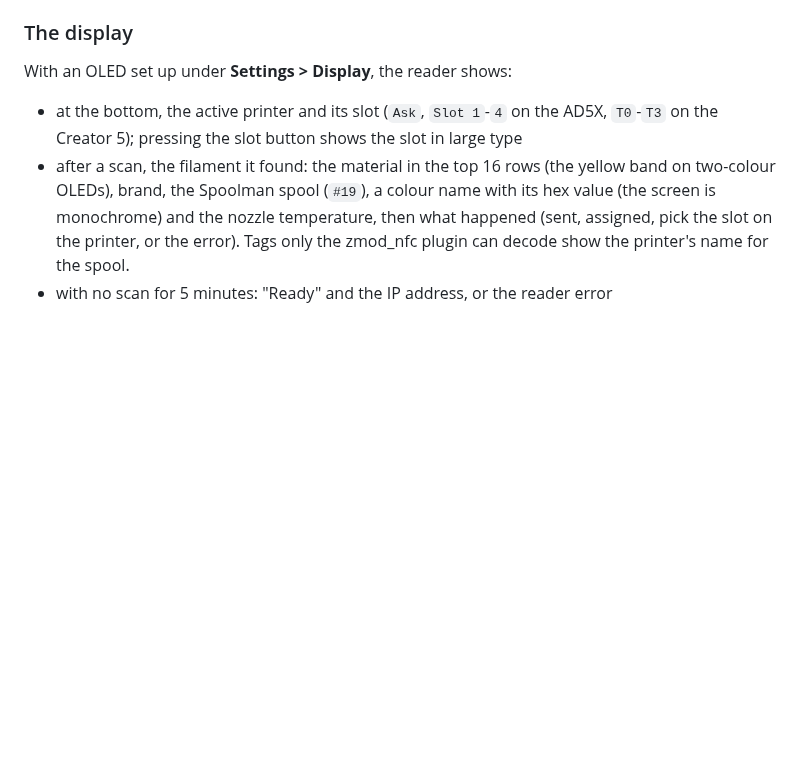
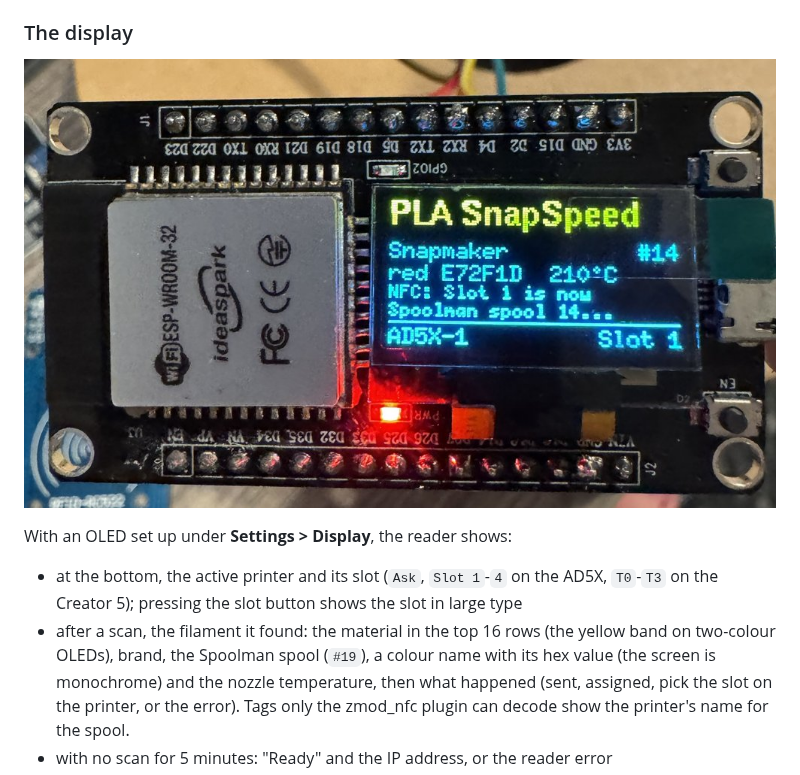
Before and after one commit to DIEHARDave/LaneTag, a Markdown page: README.md, the part around the change. GitHub-like rendering; pictures changed too: docs/oled-display.jpg (added); blank space fills up the shorter version.

Commit message:
README: photo of the OLED display
Co-Authored-By: Claude Opus 5.5 <noreply@anthropic.com>

```diff
--- a/README.md
+++ b/README.md
@@ -305,6 +305,8 @@ the board resets or powers up: that starts the ESP32's flash mode.
 
 ### The display
 
+![The reader on an Ideaspark ESP32 with its built-in two-colour 0.96" OLED, after a Snapmaker PLA SnapSpeed spool went into slot 1 of an AD5X as Spoolman spool 14](docs/oled-display.jpg)
+
 With an OLED set up under **Settings > Display**, the reader shows:
 
 * at the bottom, the active printer and its slot (`Ask`, `Slot 1`-`4` on the AD5X, `T0`-`T3`
```
